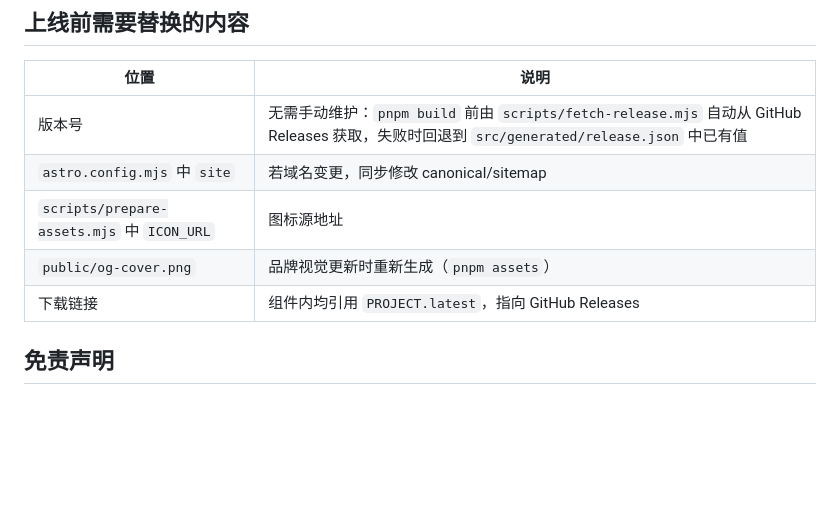
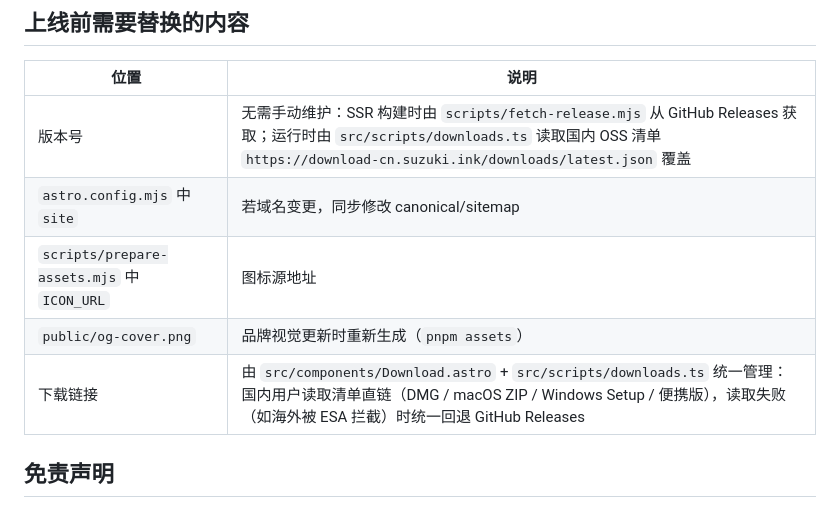
Before and after one commit to yoshino-xiao7/deepseek-yukiryou-site, a Markdown page: README.md, the part around the change. Rendered like a GitHub page; blank space fills up the shorter version.

Commit message:
docs: README 同步下载机制说明（清单直链 + GitHub 回退）

```diff
--- a/README.md
+++ b/README.md
@@ -81,11 +81,11 @@ CLI 详情见 [EdgeOne CLI 文档](https://cdn.jsdelivr.net/npm/edgeone@latest/R
 
 | 位置 | 说明 |
 | --- | --- |
-| 版本号 | 无需手动维护：`pnpm build` 前由 `scripts/fetch-release.mjs` 自动从 GitHub Releases 获取，失败时回退到 `src/generated/release.json` 中已有值 |
+| 版本号 | 无需手动维护：SSR 构建时由 `scripts/fetch-release.mjs` 从 GitHub Releases 获取；运行时由 `src/scripts/downloads.ts` 读取国内 OSS 清单 `https://download-cn.suzuki.ink/downloads/latest.json` 覆盖 |
 | `astro.config.mjs` 中 `site` | 若域名变更，同步修改 canonical/sitemap |
 | `scripts/prepare-assets.mjs` 中 `ICON_URL` | 图标源地址 |
 | `public/og-cover.png` | 品牌视觉更新时重新生成（`pnpm assets`） |
-| 下载链接 | 组件内均引用 `PROJECT.latest`，指向 GitHub Releases |
+| 下载链接 | 由 `src/components/Download.astro` + `src/scripts/downloads.ts` 统一管理：国内用户读取清单直链（DMG / macOS ZIP / Windows Setup / 便携版），读取失败（如海外被 ESA 拦截）时统一回退 GitHub Releases |
 
 ## 免责声明
 
```
